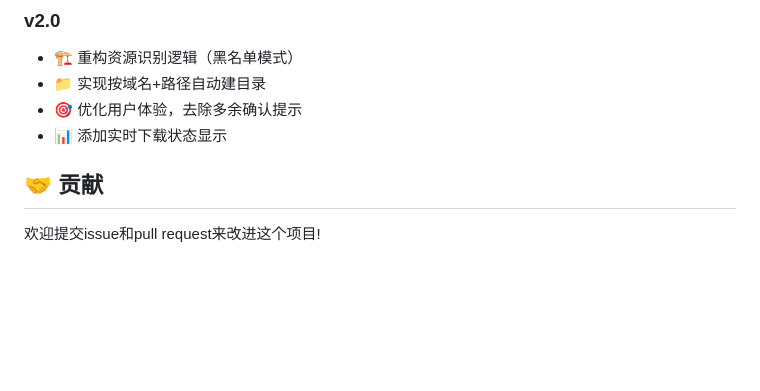
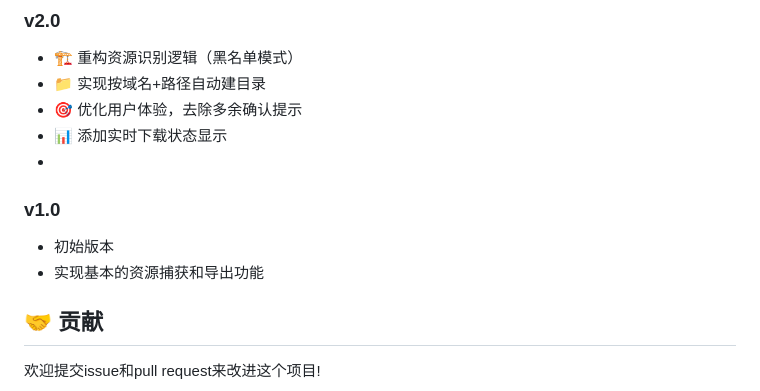
Before and after one commit to gamelibs/devtrace-extension, a Markdown page: README.md, the part around the change. Rendered like a GitHub page; blank space fills up the shorter version.

```diff
--- a/README.md
+++ b/README.md
@@ -146,6 +146,10 @@
 - 📁 实现按域名+路径自动建目录
 - 🎯 优化用户体验，去除多余确认提示
 - 📊 添加实时下载状态显示
+-
+### v1.0
+- 初始版本
+- 实现基本的资源捕获和导出功能
 
 ## 🤝 贡献
 
```
